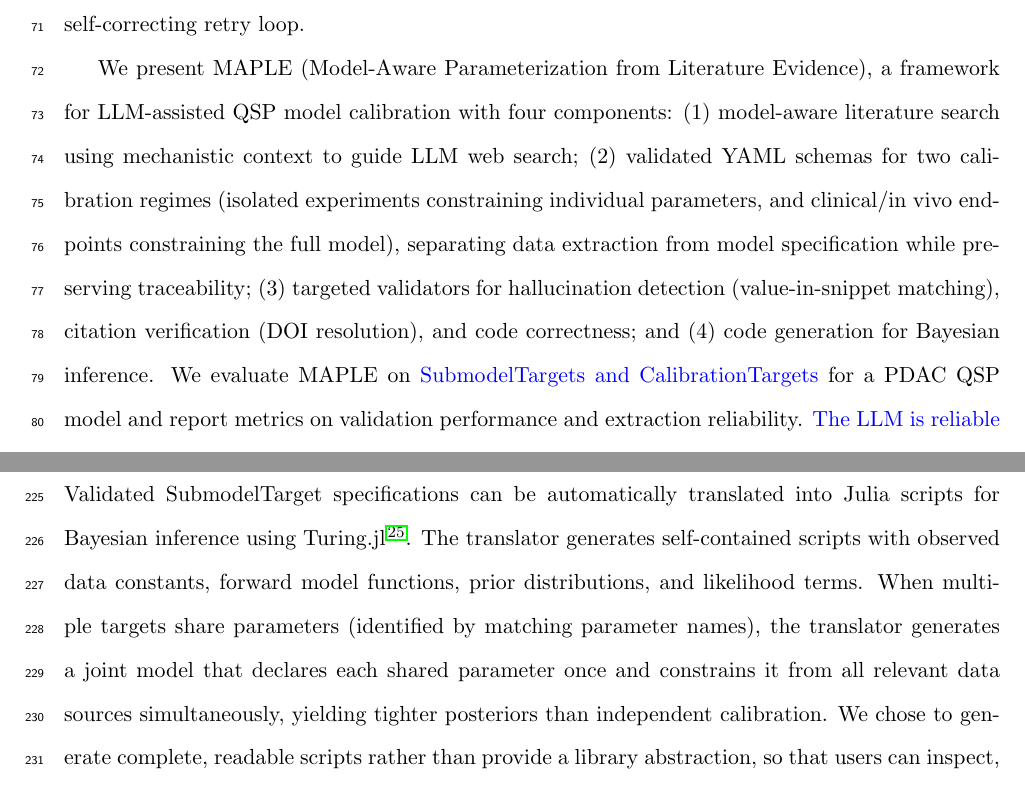
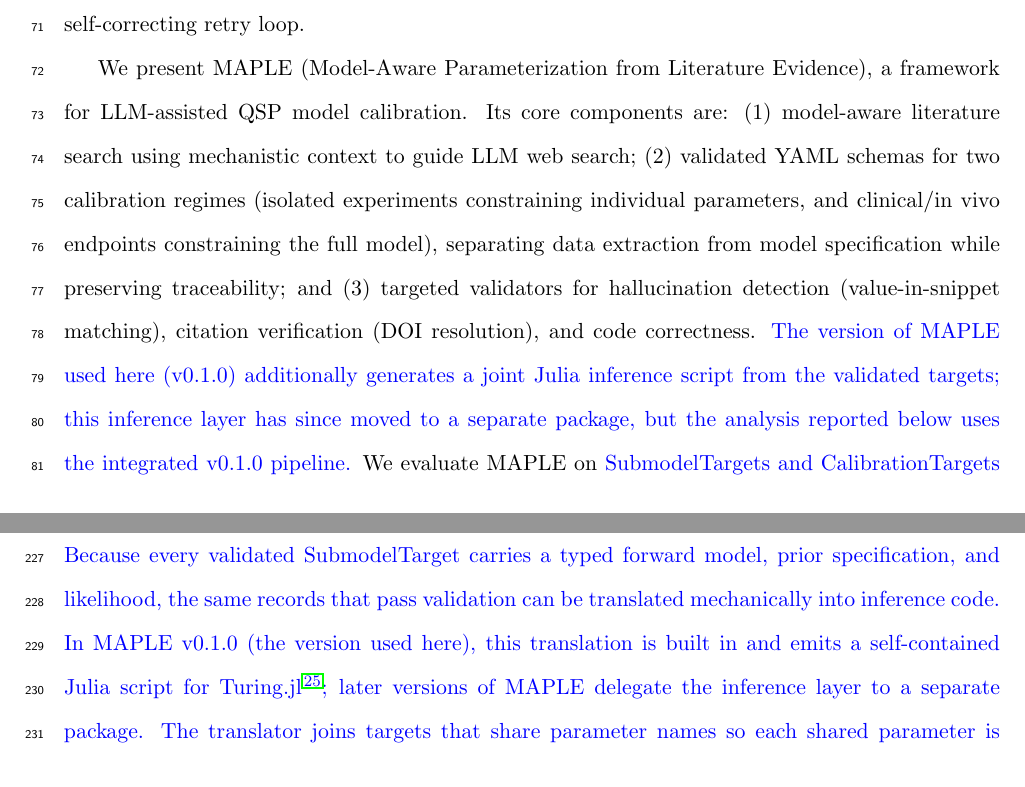
Before and after one commit to popellab/maple-paper, a LaTeX paper (paper/main.tex): two parts of pages 3 and 11 of 26 before the commit and two parts of pages 3 and 11 of 25 after it, joined at a grey line, cut so that both start at the same text. Compiled offline with pdfLaTeX.

Commit message:
De-emphasize Julia/inference framing across main text
The inference code generator was part of MAPLE v0.1.0 but has
since moved to a separate qsp-inference package. The paper still
factually describes what was done (v0.1.0 generated a joint Julia
script for Turing.jl), but the framing no longer centers MAPLE
on inference code generation.

Changes:
- Intro 4-component list -> 3 core components + a noted v0.1.0
  addition (inference code generation, since split out).
- Methods 'Code Generation' subsection retitled 'Inference Code
  Generation' and rewritten to acknowledge it as an integrated
  feature of v0.1.0 rather than a centerpiece of the framework.
- Data Availability framing of MAPLE: 'schemas and validation
  framework, plus the inference code generator in the v0.1.0
  release' (rather than treating the inference generator as a
  permanent core component).

```diff
--- a/paper/main.tex
+++ b/paper/main.tex
@@ -80,7 +80,7 @@
 
 Large language models offer a more flexible approach. LLMs can identify relevant literature given mechanistic context, read scientific text, and extract information into structured templates \citep{heAIpoweredImmuneCell2026, khanCollaborativeLargeLanguage2024, sainiQSPCopilotAIAugmentedPlatform2025a, hsuLLMIEPythonPackage2025, wangSciDaSynthInteractiveStructured2025}. However, LLMs exhibit hallucination and fabrication errors that are unacceptable for quantitative modeling \citep{farquharDetectingHallucinationsLarge2024, huangSurveyHallucinationLarge2025, panditMedHalluComprehensiveBenchmark2025}. Many of these failure modes, however, are amenable to systematic detection: hallucinated values can be caught by requiring verbatim source text, fabricated citations through DOI resolution, and \revisedtext{unit and code errors through dimensional and execution-level validation}. This suggests a workflow where LLMs handle extraction while automated validators catch characteristic errors, with Pydantic \citep{Colvin_Pydantic_Validation_2025}, a Python data validation library, enabling a self-correcting retry loop.
 
-We present MAPLE (Model-Aware Parameterization from Literature Evidence), a framework for LLM-assisted QSP model calibration with four components: (1) model-aware literature search using mechanistic context to guide LLM web search; (2) validated YAML schemas for two calibration regimes (isolated experiments constraining individual parameters, and clinical/in vivo endpoints constraining the full model), separating data extraction from model specification while preserving traceability; (3) targeted validators for hallucination detection (value-in-snippet matching), citation verification (DOI resolution), and code correctness; and (4) code generation for Bayesian inference. We evaluate MAPLE on \revisedtext{SubmodelTargets and CalibrationTargets} for a PDAC QSP model and report metrics on validation performance and extraction reliability. \begin{revised}\input{snippets/r1m1_intro_framing}\end{revised}
+We present MAPLE (Model-Aware Parameterization from Literature Evidence), a framework for LLM-assisted QSP model calibration. Its core components are: (1) model-aware literature search using mechanistic context to guide LLM web search; (2) validated YAML schemas for two calibration regimes (isolated experiments constraining individual parameters, and clinical/in vivo endpoints constraining the full model), separating data extraction from model specification while preserving traceability; and (3) targeted validators for hallucination detection (value-in-snippet matching), citation verification (DOI resolution), and code correctness. \revisedtext{The version of MAPLE used here (v0.1.0) additionally generates a joint Julia inference script from the validated targets; this inference layer has since moved to a separate package, but the analysis reported below uses the integrated v0.1.0 pipeline.} We evaluate MAPLE on \revisedtext{SubmodelTargets and CalibrationTargets} for a PDAC QSP model and report metrics on validation performance and extraction reliability. \begin{revised}\input{snippets/r1m1_intro_framing}\end{revised}
 
 %=============================================================================
 \section{Methods}
@@ -161,5 +161,5 @@
 
-Validated SubmodelTarget specifications can be automatically translated into Julia scripts for Bayesian inference using Turing.jl \citep{geTuringLanguageFlexible2018}. The translator generates self-contained scripts with observed data constants, forward model functions, prior distributions, and likelihood terms. When multiple targets share parameters (identified by matching parameter names), the translator generates a joint model that declares each shared parameter once and constrains it from all relevant data sources simultaneously, yielding tighter posteriors than independent calibration. We chose to generate complete, readable scripts rather than provide a library abstraction, so that users can inspect, modify, and debug the inference model directly. Supplementary Section~\ref{sec:julia-code} provides details on the generated code structure, forward model handling, and inference diagnostics.
+\revisedtext{Because every validated SubmodelTarget carries a typed forward model, prior specification, and likelihood, the same records that pass validation can be translated mechanically into inference code. In MAPLE v0.1.0 (the version used here), this translation is built in and emits a self-contained Julia script for Turing.jl \citep{geTuringLanguageFlexible2018}; later versions of MAPLE delegate the inference layer to a separate package. The translator joins targets that share parameter names so each shared parameter is declared once and constrained from all relevant sources simultaneously. Supplementary Section~\ref{sec:julia-code} provides details on the generated code structure, forward model handling, and inference diagnostics.}
 
 The two schemas connect through a natural calibration pipeline: SubmodelTarget posteriors from isolated experiments become informative priors for full-model calibration against CalibrationTarget endpoints. Because SubmodelTarget parameter names match the full model, the posterior distributions transfer directly without post-hoc mapping.
 
```
Also changed, not shown: paper/main.pdf, paper/main.tex (4 more changed lines).
